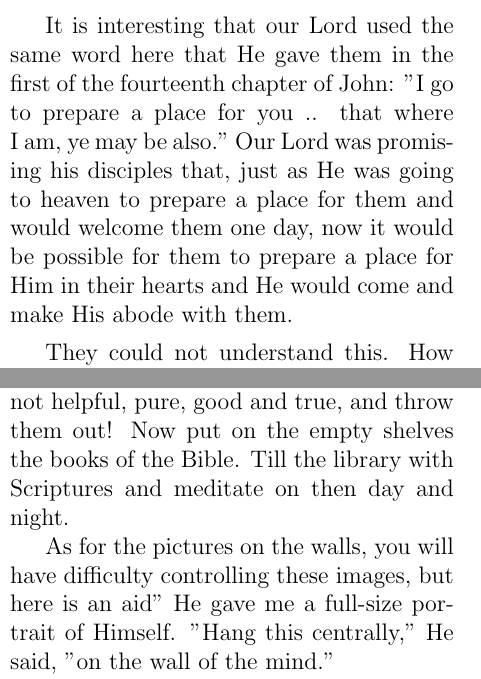
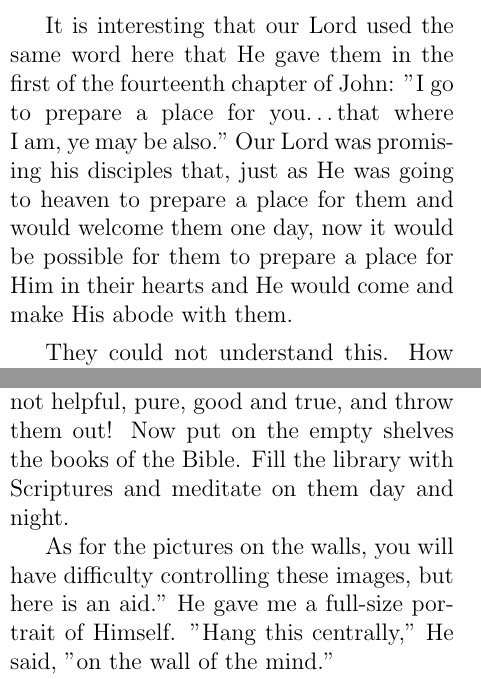
Before and after one commit to kdorichev/navs, a LaTeX paper (articles/en/my-heart.tex): two parts of the columns of pages 1 and 2 of 6, joined at a grey line, cut so that both start at the same text. Compiled offline with pdfLaTeX.

Commit message:
Minor corrections

```diff
--- a/articles/en/my-heart.tex
+++ b/articles/en/my-heart.tex
@@ -55,7 +55,7 @@ human heart His abode.
 
 Our Lord said to His disciples, "If a~man love me, he will keep my words: and my Father will love him, and we will come unto him, and make our abode with him"~(John 14:23). It was difficult for them to understand what He was saying. How was it possible for Him to make his abode with them in this sense?
 
-It is interesting that our Lord used the same word here that He gave them in the first of the fourteenth chapter of John: "I~go to prepare a~place for you .. that where I~am, ye may be also." Our Lord was promising his disciples that, just as He was going to heaven to prepare a~place for them and would welcome them one day, now it would be possible for them to prepare a~place for Him in their hearts and He would come and make His abode with them.
+It is interesting that our Lord used the same word here that He gave them in the first of the fourteenth chapter of John: "I~go to prepare a~place for you\ldots that where I~am, ye may be also." Our Lord was promising his disciples that, just as He was going to heaven to prepare a~place for them and would welcome them one day, now it would be possible for them to prepare a~place for Him in their hearts and He would come and make His abode with them.
 
 They could not understand this. How could it be?
 
@@ -76,13 +76,13 @@ He was very glad to come, of course, and happier still to be given a~place in th
 \section*{The Library}
     ]
 
-The first room was the study~---the library. Let us call it the study of the mind. Now in my home this room of the mind is a~very small room with very thick walls. But it is an important room. In a~sense, it is the control room of the house. He entered with me and looked around at the books in the bookcase, the magazines upon the table, the pictures on the walls. As I~followed His gaze I~became uncomfortable. Strangely enough, I~had not felt badly about this before, but now that He was there looking at these things I~was embarrassed. There were some books were there that His eyes were too pure to behold. There was a~lot of trash and literature on the table that a~Christian had no business reading, and as for the pictures on the walls~---the imaginations and thoughts of the mind~--- these were shameful.
+The first room was the study~--- the library. Let us call it the study of the mind. Now in my home this room of the mind is a~very small room with very thick walls. But it is an important room. In a~sense, it is the control room of the house. He entered with me and looked around at the books in the bookcase, the magazines upon the table, the pictures on the walls. As I~followed His gaze I~became uncomfortable. Strangely enough, I~had not felt badly about this before, but now that He was there looking at these things I~was embarrassed. There were some books were there that His eyes were too pure to behold. There was a~lot of trash and literature on the table that a~Christian had no business reading, and as for the pictures on the walls~--- the imaginations and thoughts of the mind~--- these were shameful.
 
-I~turned to Him and said, "Master, I~know that this room needs a~radical alteration. Will You help me make it what it ought to be?~---to bring every thought into captivity to you?"
+I~turned to Him and said, "Master, I~know that this room needs a~radical alteration. Will You help me make it what it ought to be?~--- to bring every thought into captivity to you?"
 
-"Surely!" He said. "Gladly will I~help you. First of all, take all the things that you are reading and looking at which are not helpful, pure, good and true, and throw them out! Now put on the empty shelves the books of the Bible. Till the library with Scriptures and meditate on then day and night.
+"Surely!" He said. "Gladly will I~help you. First of all, take all the things that you are reading and looking at which are not helpful, pure, good and true, and throw them out! Now put on the empty shelves the books of the Bible. Fill the library with Scriptures and meditate on them day and night.
 
-As for the pictures on the walls, you will have difficulty controlling these images, but here is an aid" He gave me a~full-size portrait of Himself. "Hang this centrally," He said, "on the wall of the mind."
+As for the pictures on the walls, you will have difficulty controlling these images, but here is an aid." He gave me a~full-size portrait of Himself. "Hang this centrally," He said, "on the wall of the mind."
 
 I~did, and I~have discovered through the years that when my thoughts are centered upon Christ Himself, His purity and power cause impure thoughts to back away. So He has helped me to bring my thoughts into captivity.
 
```
Also changed, not shown: articles/en/my-heart.pdf, articles/en/my-heart.tex (4 more changed lines).
